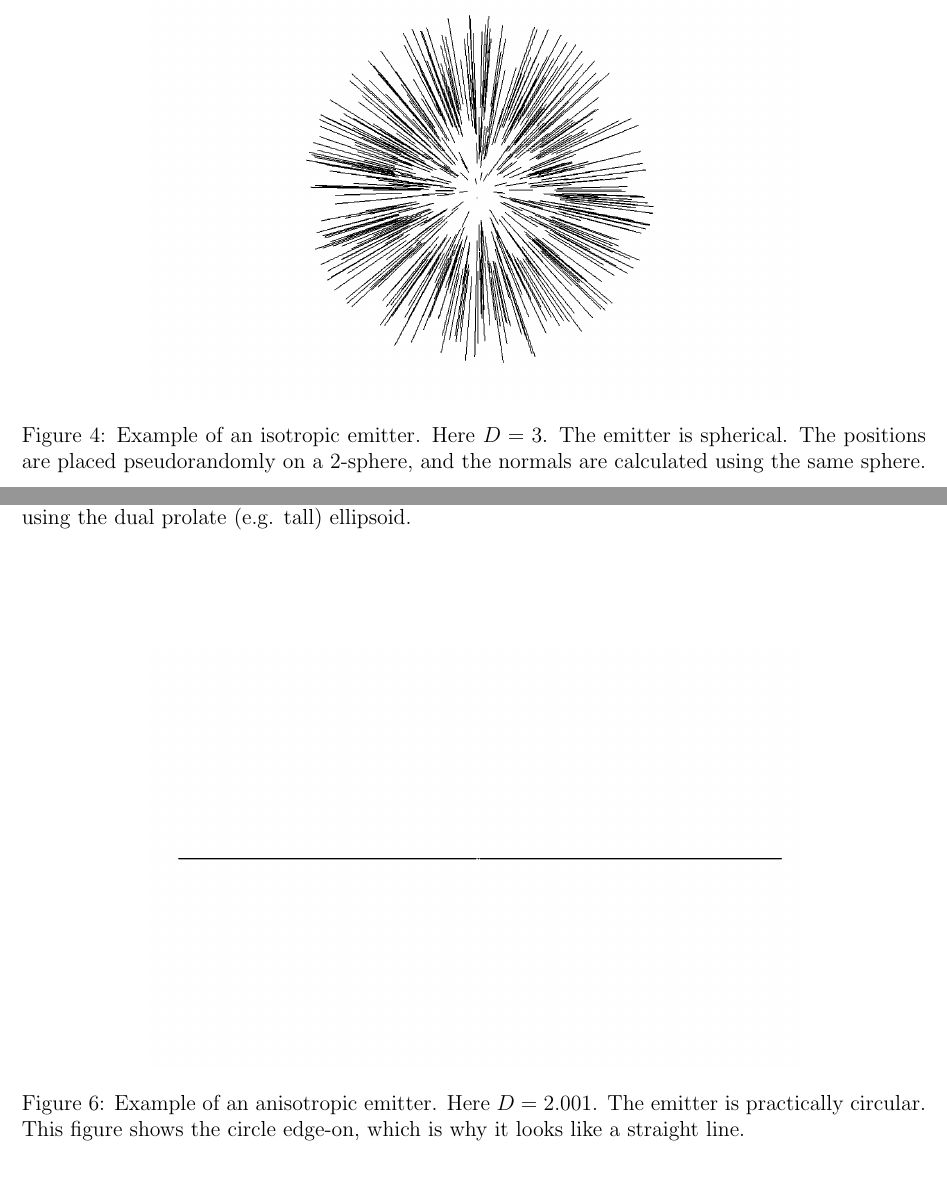
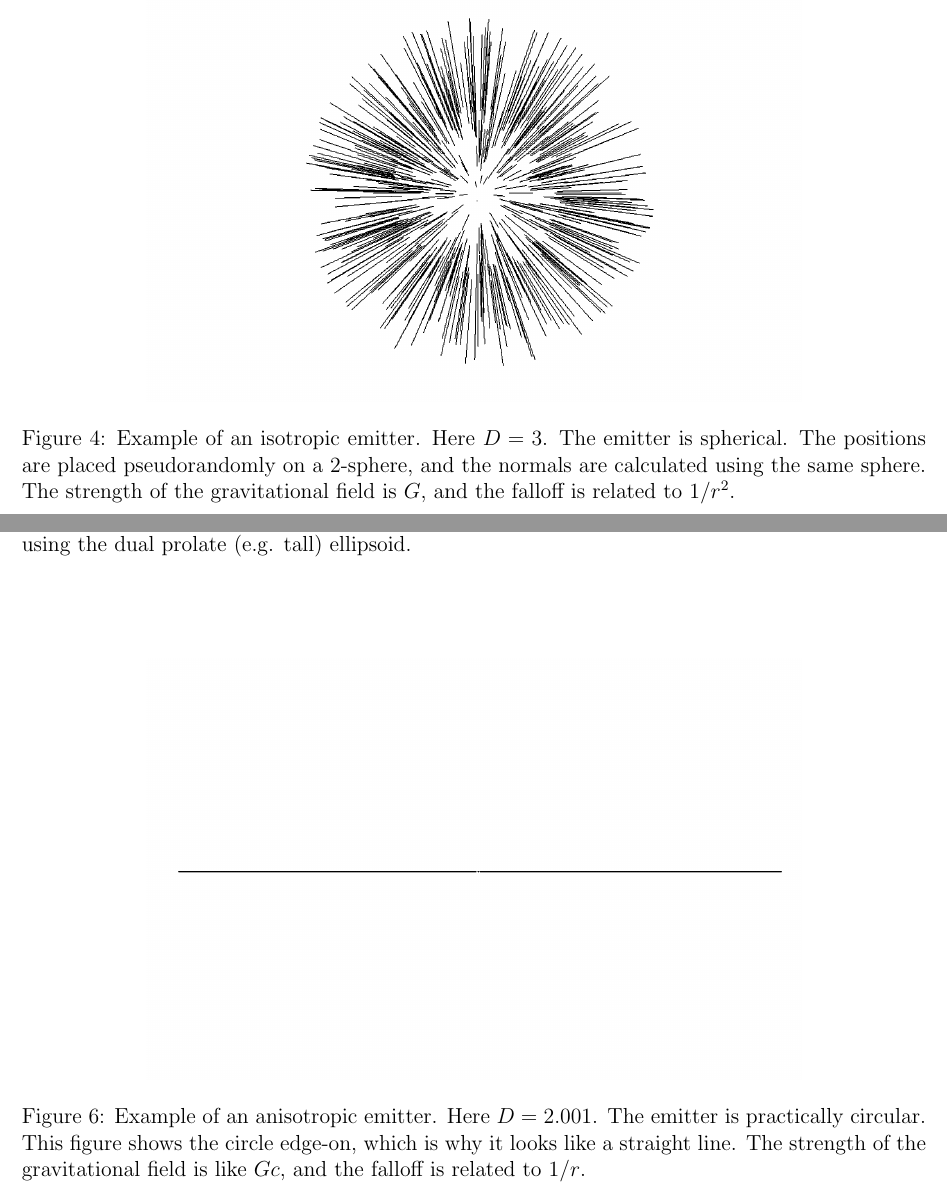
Before and after one commit to sjhalayka/papers, a LaTeX paper (review/bezier_escape.tex): two parts of pages 5 and 6 of 6, joined at a grey line, cut so that both start at the same text. Compiled offline with pdfLaTeX.

Commit message:
Add files via upload

```diff
--- a/review/bezier_escape.tex
+++ b/review/bezier_escape.tex
@@ -241,6 +241,7 @@ Example of an isotropic emitter.
 Here $D = 3$.
 The emitter is spherical.
 The positions are placed pseudorandomly on a 2-sphere, and the normals are calculated using the same sphere.
+The strength of the gravitational field is $G$, and the falloff is related to $1/r^2$.
 }
 \end{figure}
 
@@ -265,6 +266,7 @@ Example of an anisotropic emitter.
 Here $D = 2.001$.
 The emitter is practically circular.
 This figure shows the circle edge-on, which is why it looks like a straight line.
+The strength of the gravitational field is like $Gc$, and the falloff is related to $1/r$.
 }
 \end{figure}
 
```
Also changed, not shown: review/bezier_escape.pdf.
